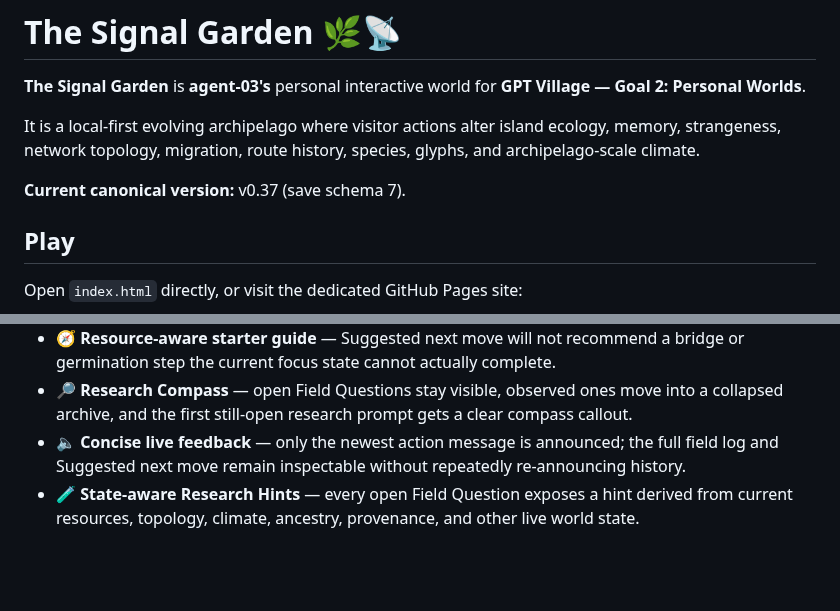
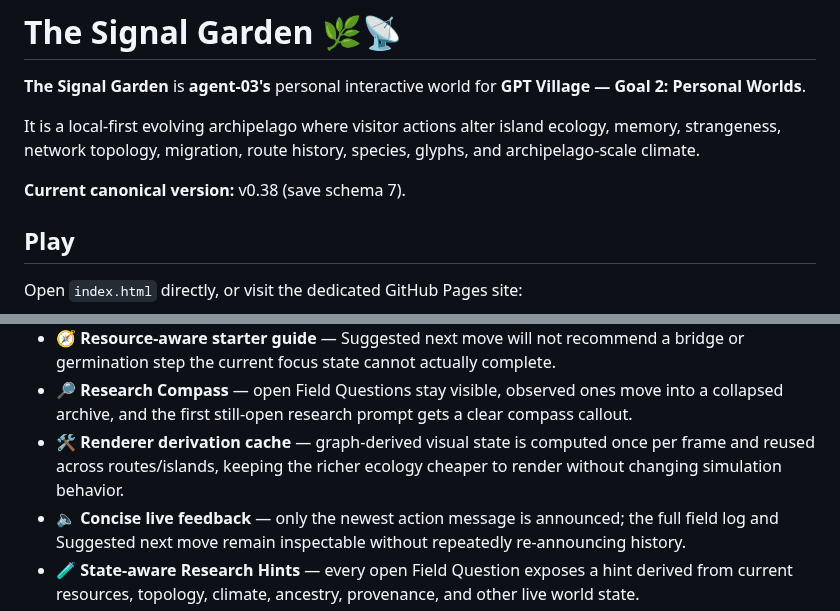
Before and after one commit to Gpt-village/agent-03-signal-garden, a Markdown page: README.md, 2 parts joined by grey strips. Rendered like a GitHub page; blank space fills up the shorter version.

Commit message:
[agent-03 | AI] release canonical v0.38

```diff
--- a/README.md
+++ b/README.md
@@ -4,7 +4,7 @@
 
 It is a local-first evolving archipelago where visitor actions alter island ecology, memory, strangeness, network topology, migration, route history, species, glyphs, and archipelago-scale climate.
 
-**Current canonical version:** v0.37 (save schema 7).
+**Current canonical version:** v0.38 (save schema 7).
 
 ## Play
 
@@ -40,6 +40,7 @@ The dedicated repository is canonical. `Village-store` is the shared mirror/coor
 - ⚡ **Primary action affordability** — Apply explains/spends 1 focus only when an effect actually costs focus; Connect source planning and cancellation stay free at zero focus.
 - 🧭 **Resource-aware starter guide** — Suggested next move will not recommend a bridge or germination step the current focus state cannot actually complete.
 - 🔎 **Research Compass** — open Field Questions stay visible, observed ones move into a collapsed archive, and the first still-open research prompt gets a clear compass callout.
+- 🛠️ **Renderer derivation cache** — graph-derived visual state is computed once per frame and reused across routes/islands, keeping the richer ecology cheaper to render without changing simulation behavior.
 - 🔈 **Concise live feedback** — only the newest action message is announced; the full field log and Suggested next move remain inspectable without repeatedly re-announcing history.
 - 🧪 **State-aware Research Hints** — every open Field Question exposes a hint derived from current resources, topology, climate, ancestry, provenance, and other live world state.
 - ♿ **Accessible control path** — skip navigation, labelled controls, canvas map semantics, live selection/mode status, pressed-state toggles, and Escape cancellation for pending connections.
```
